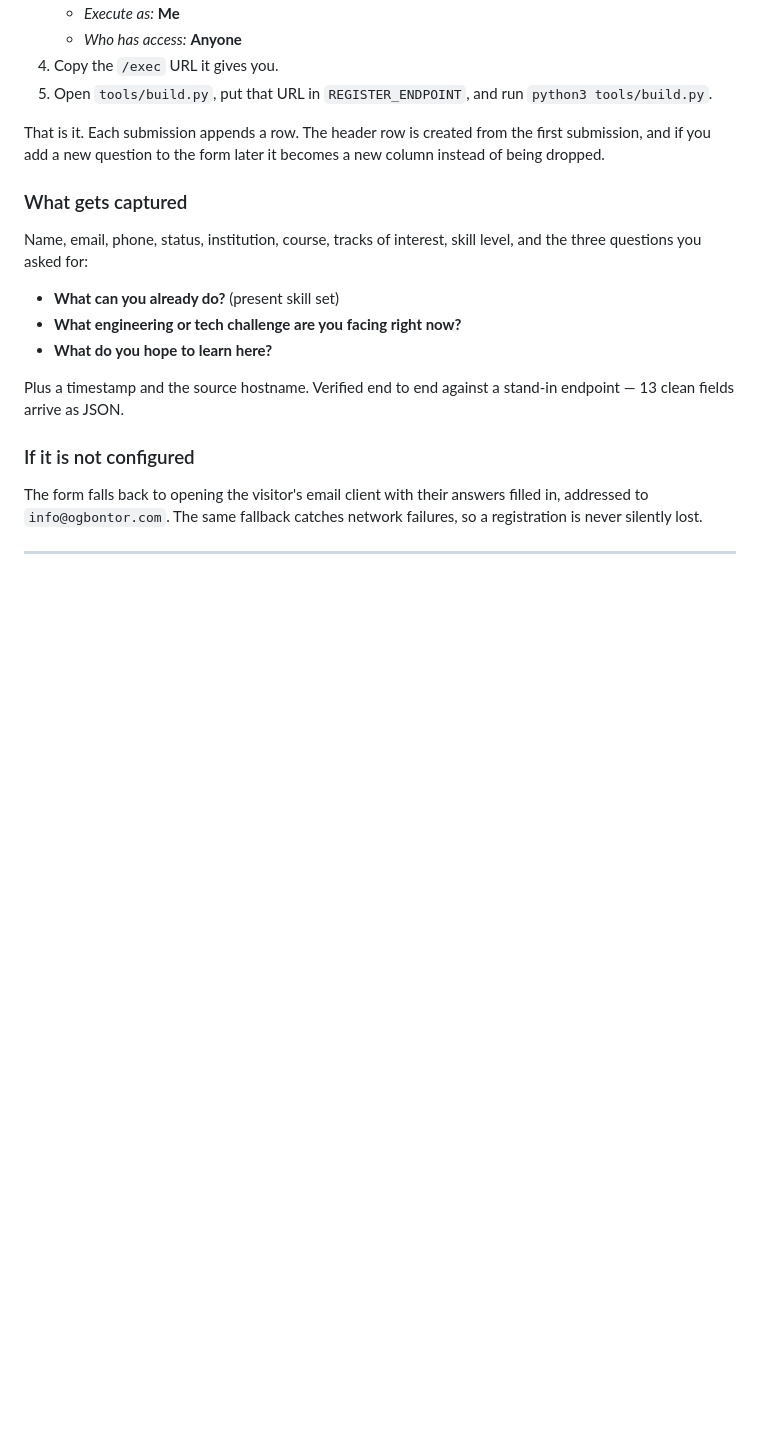
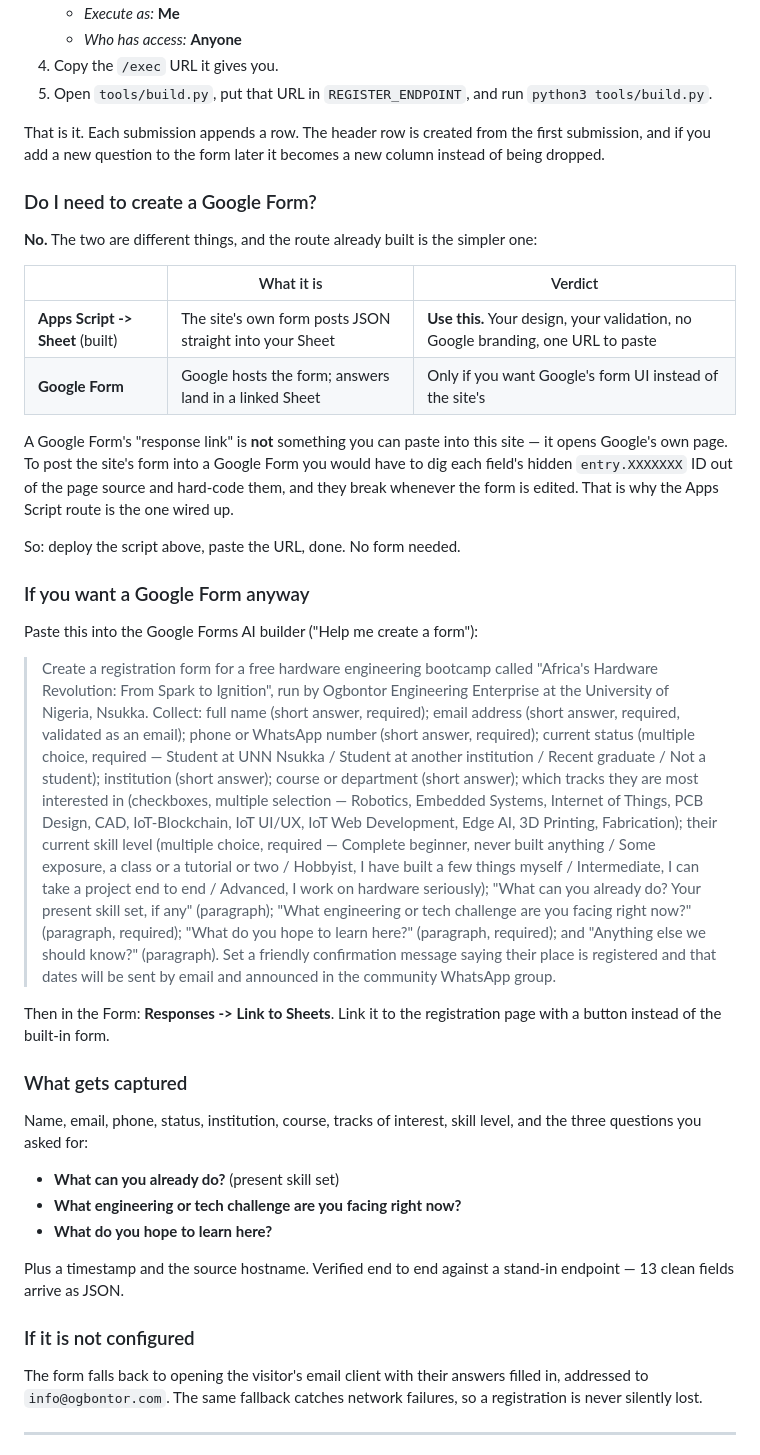
Before and after one commit to victor-ogbonna/ogbontor-website, a Markdown page: README.md, the part around one of its changes. Drawn GitHub-style; blank space fills up the shorter version.

Commit message:
Document Google Sheet setup and GitHub publishing steps

```diff
--- a/README.md
+++ b/README.md
@@ -199,6 +226,46 @@ yet** — you need to deploy the script and paste one URL.
 That is it. Each submission appends a row. The header row is created from the first submission, and
 if you add a new question to the form later it becomes a new column instead of being dropped.
 
+### Do I need to create a Google Form?
+
+**No.** The two are different things, and the route already built is the simpler one:
+
+| | What it is | Verdict |
+|---|---|---|
+| **Apps Script -> Sheet** (built) | The site's own form posts JSON straight into your Sheet | **Use this.** Your design, your validation, no Google branding, one URL to paste |
+| **Google Form** | Google hosts the form; answers land in a linked Sheet | Only if you want Google's form UI instead of the site's |
+
+A Google Form's "response link" is **not** something you can paste into this site — it opens
+Google's own page. To post the site's form into a Google Form you would have to dig each field's
+hidden `entry.XXXXXXX` ID out of the page source and hard-code them, and they break whenever the
+form is edited. That is why the Apps Script route is the one wired up.
+
+So: deploy the script above, paste the URL, done. No form needed.
+
+### If you want a Google Form anyway
+
+Paste this into the Google Forms AI builder ("Help me create a form"):
+
+> Create a registration form for a free hardware engineering bootcamp called "Africa's Hardware
+> Revolution: From Spark to Ignition", run by Ogbontor Engineering Enterprise at the University of
+> Nigeria, Nsukka. Collect: full name (short answer, required); email address (short answer,
+> required, validated as an email); phone or WhatsApp number (short answer, required); current
+> status (multiple choice, required — Student at UNN Nsukka / Student at another institution /
+> Recent graduate / Not a student); institution (short answer); course or department (short
+> answer); which tracks they are most interested in (checkboxes, multiple selection — Robotics,
+> Embedded Systems, Internet of Things, PCB Design, CAD, IoT-Blockchain, IoT UI/UX, IoT Web
+> Development, Edge AI, 3D Printing, Fabrication); their current skill level (multiple choice,
+> required — Complete beginner, never built anything / Some exposure, a class or a tutorial or two
+> / Hobbyist, I have built a few things myself / Intermediate, I can take a project end to end /
+> Advanced, I work on hardware seriously); "What can you already do? Your present skill set, if
+> any" (paragraph); "What engineering or tech challenge are you facing right now?" (paragraph,
+> required); "What do you hope to learn here?" (paragraph, required); and "Anything else we should
+> know?" (paragraph). Set a friendly confirmation message saying their place is registered and that
+> dates will be sent by email and announced in the community WhatsApp group.
+
+Then in the Form: **Responses -> Link to Sheets**. Link it to the registration page with a button
+instead of the built-in form.
+
 ### What gets captured
 
 Name, email, phone, status, institution, course, tracks of interest, skill level, and the three
```
Also changed, not shown: other parts of README.md (+27 -0 lines).
